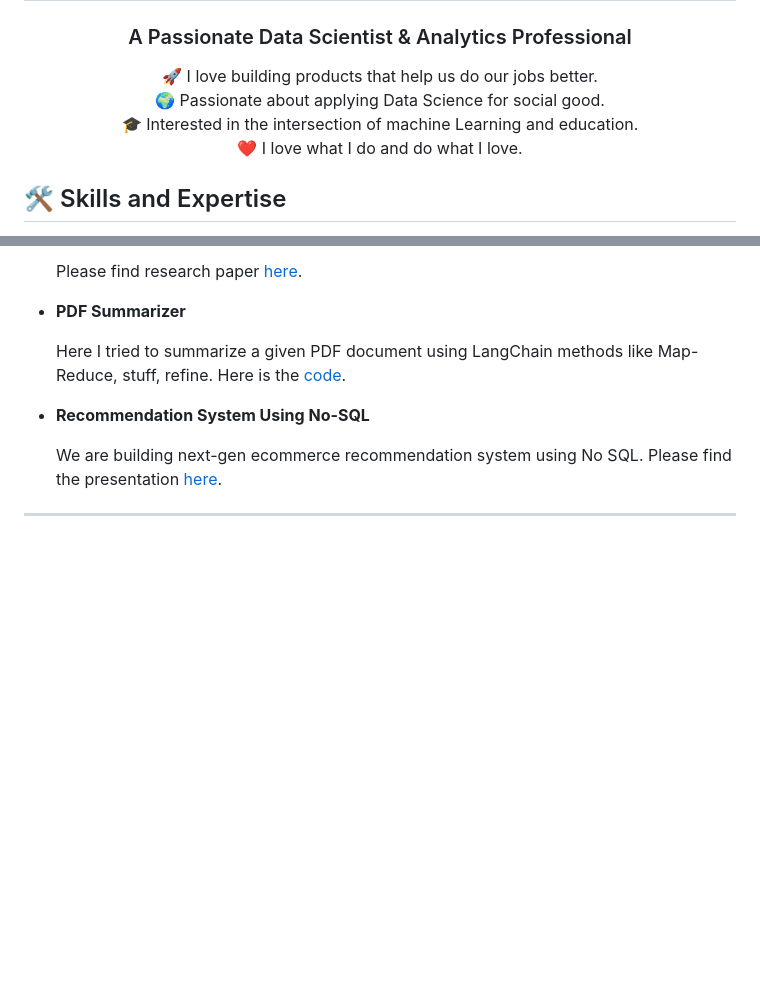
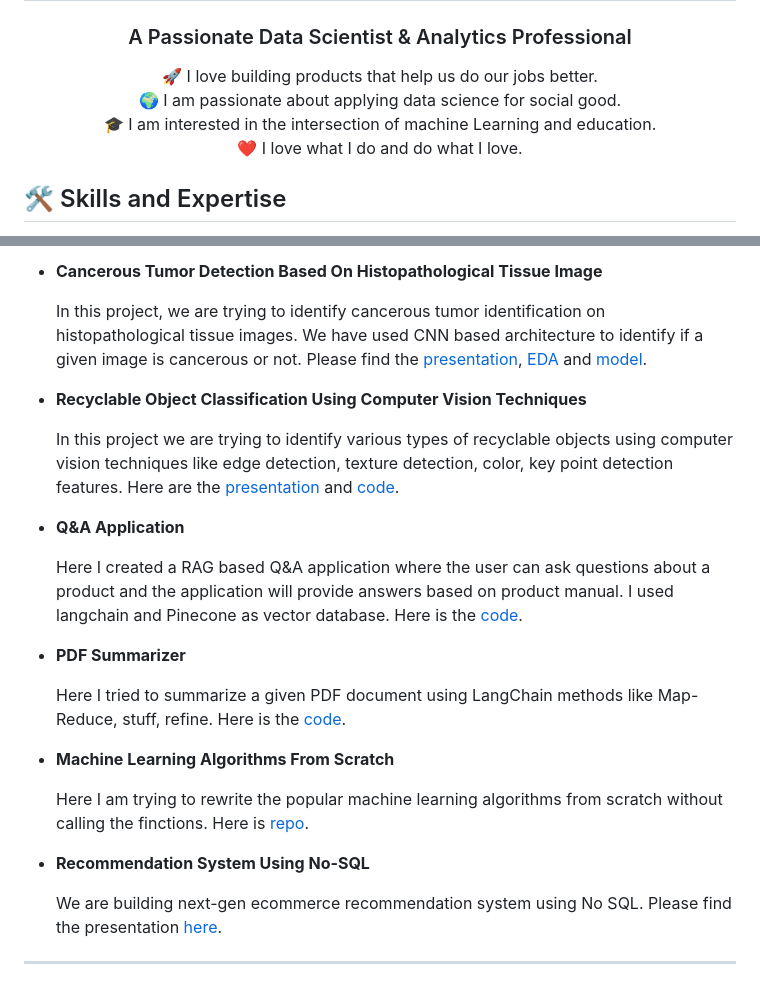
Before and after one commit to srilamaiti/srilamaiti.github.io, a Markdown page: README.md, 2 parts joined by grey strips. GitHub-like rendering; blank space fills up the shorter version.

```diff
--- a/README.md
+++ b/README.md
@@ -4,8 +4,8 @@
 
 <p align="center">
   🚀 I love building products that help us do our jobs better.<br>
-  🌍 Passionate about applying Data Science for social good.<br>
-  🎓 Interested in the intersection of machine Learning and education.<br>
+  🌍 I am passionate about applying data science for social good.<br>
+  🎓 I am interested in the intersection of machine Learning and education.<br>
   ❤️ I love what I do and do what I love.
 </p>
 
@@ -51,9 +50,23 @@ Please find the paper [here](https://github.com/srilamaiti/srilamaiti.github.io/
 
-  Please find research paper [here](https://github.com/srilamaiti/srilamaiti.github.io/blob/main/assets/Estimating%20Impact%20of%20Mileage%20on%20Used%20Car%20Pricing%20in%20Indian%20Market.pdf).
+- **Cancerous Tumor Detection Based On Histopathological Tissue Image**
+
+  In this project, we are trying to identify cancerous tumor identification on histopathological tissue images. We have used CNN based architecture to identify if a given image is cancerous or not. Please find the [presentation](https://github.com/srilamaiti/srilamaiti.github.io/blob/main/assets/Cancerous%20Tumor%20Detection%20Based%20On%20Histopathological%20Tissue%20Image.pdf), [EDA](https://github.com/srilamaiti/srilamaiti.github.io/blob/main/cancerous_tumor_detection_based_on_histopathological_tissue_image/w207_cancer_detection_eda.ipynb) and [model](https://github.com/srilamaiti/srilamaiti.github.io/blob/main/cancerous_tumor_detection_based_on_histopathological_tissue_image/Final_ResNet_Model.ipynb).
+
+- **Recyclable Object Classification Using Computer Vision Techniques**
+
+  In this project we are trying to identify various types of recyclable objects using computer vision techniques like edge detection, texture detection, color, key point detection features. Here are the [presentation](https://github.com/srilamaiti/srilamaiti.github.io/blob/main/recyclable_object_classification_computer_vision/recyclable_object_classification_computer_vision_presentattion.pdf) and [code](https://github.com/srilamaiti/srilamaiti.github.io/blob/main/recyclable_object_classification_computer_vision/recyclable_object_classification_computer_vision.pdf).
+
+- **Q&A Application**
+
+  Here I created a RAG based Q&A application where the user can ask questions about a product and the application will provide answers based on product manual. I used langchain and Pinecone as vector database. Here is the [code](https://github.com/srilamaiti/srilamaiti.github.io/blob/main/rag_q_%26_a/RAG_Q_%26_A.ipynb).
 
 - **PDF Summarizer**
 
   Here I tried to summarize a given PDF document using LangChain methods like Map-Reduce, stuff, refine. Here is the [code](https://github.com/srilamaiti/srilamaiti.github.io/blob/main/pdf_summarizer/llm_langchain_read_from_pdf_and_summarize.ipynb).
+
+- **Machine Learning Algorithms From Scratch**
+
+  Here I am trying to rewrite the popular machine learning algorithms from scratch without calling the finctions. Here is [repo](https://github.com/srilamaiti/srilamaiti.github.io/tree/main/ml_algo_from_scratch).
 
 - **Recommendation System Using No-SQL**
 
```
Also changed, not shown: other parts of README.md (+1 -2 lines).
